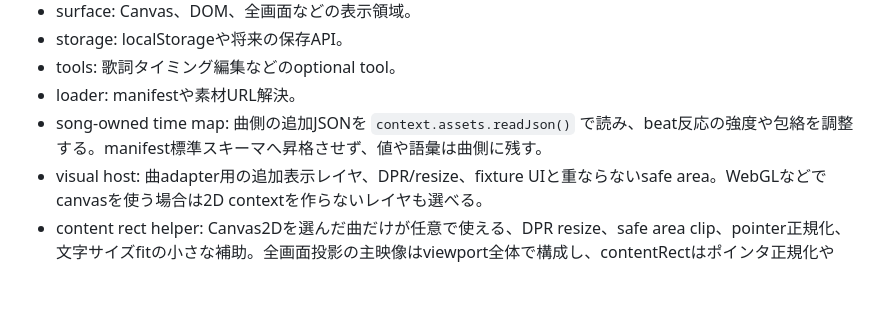
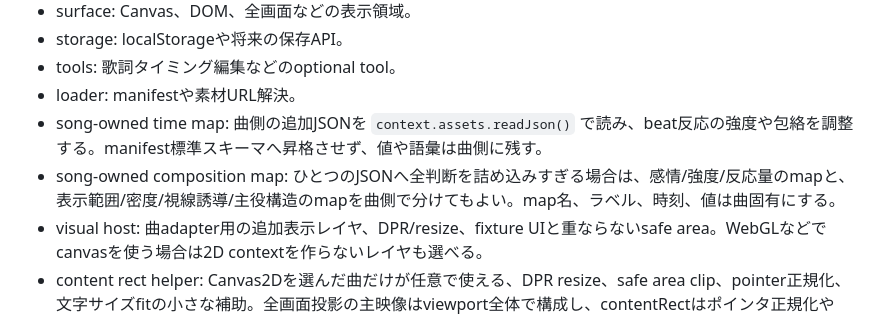
Before and after one commit to hiro-collab/song-visual-effect, a Markdown page: docs/song-authoring.md, the part around the change. GitHub-like rendering; blank space fills up the shorter version.

Commit message:
Classify song-owned composition map guidance

```diff
--- a/docs/song-authoring.md
+++ b/docs/song-authoring.md
@@ -194,6 +194,7 @@ Songle由来のJSONは、完全な音楽スコアではなく、演出のきっ
 - tools: 歌詞タイミング編集などのoptional tool。
 - loader: manifestや素材URL解決。
 - song-owned time map: 曲側の追加JSONを `context.assets.readJson()` で読み、beat反応の強度や包絡を調整する。manifest標準スキーマへ昇格させず、値や語彙は曲側に残す。
+- song-owned composition map: ひとつのJSONへ全判断を詰め込みすぎる場合は、感情/強度/反応量のmapと、表示範囲/密度/視線誘導/主役構造のmapを曲側で分けてもよい。map名、ラベル、時刻、値は曲固有にする。
 - visual host: 曲adapter用の追加表示レイヤ、DPR/resize、fixture UIと重ならないsafe area。WebGLなどでcanvasを使う場合は2D contextを作らないレイヤも選べる。
 - content rect helper: Canvas2Dを選んだ曲だけが任意で使える、DPR resize、safe area clip、pointer正規化、文字サイズfitの小さな補助。全画面投影の主映像はviewport全体で構成し、contentRectはポインタ正規化やHUD/状態ラベルだけに使ってもよい。
 
```
Also changed, not shown: docs/knowledge-review.md (+3 -2 lines).
